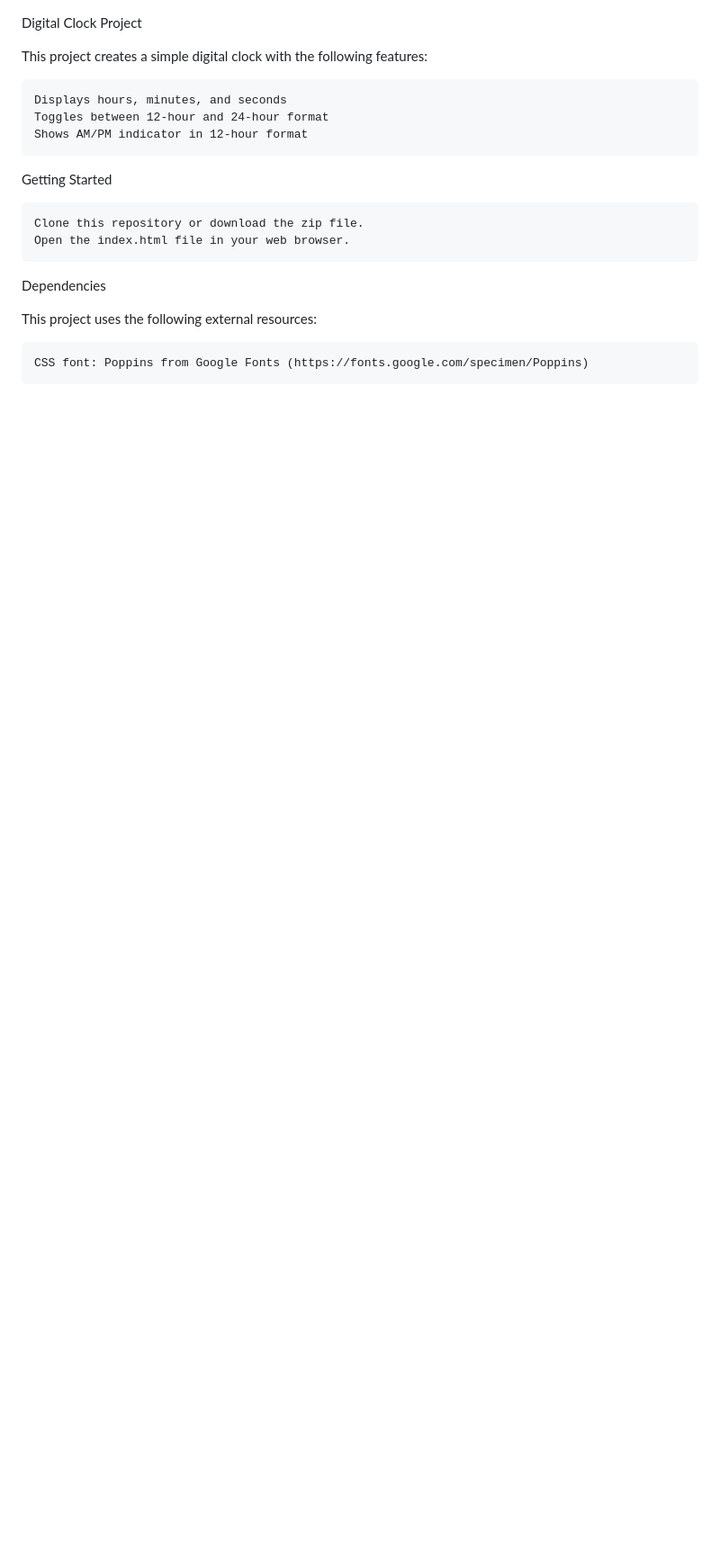
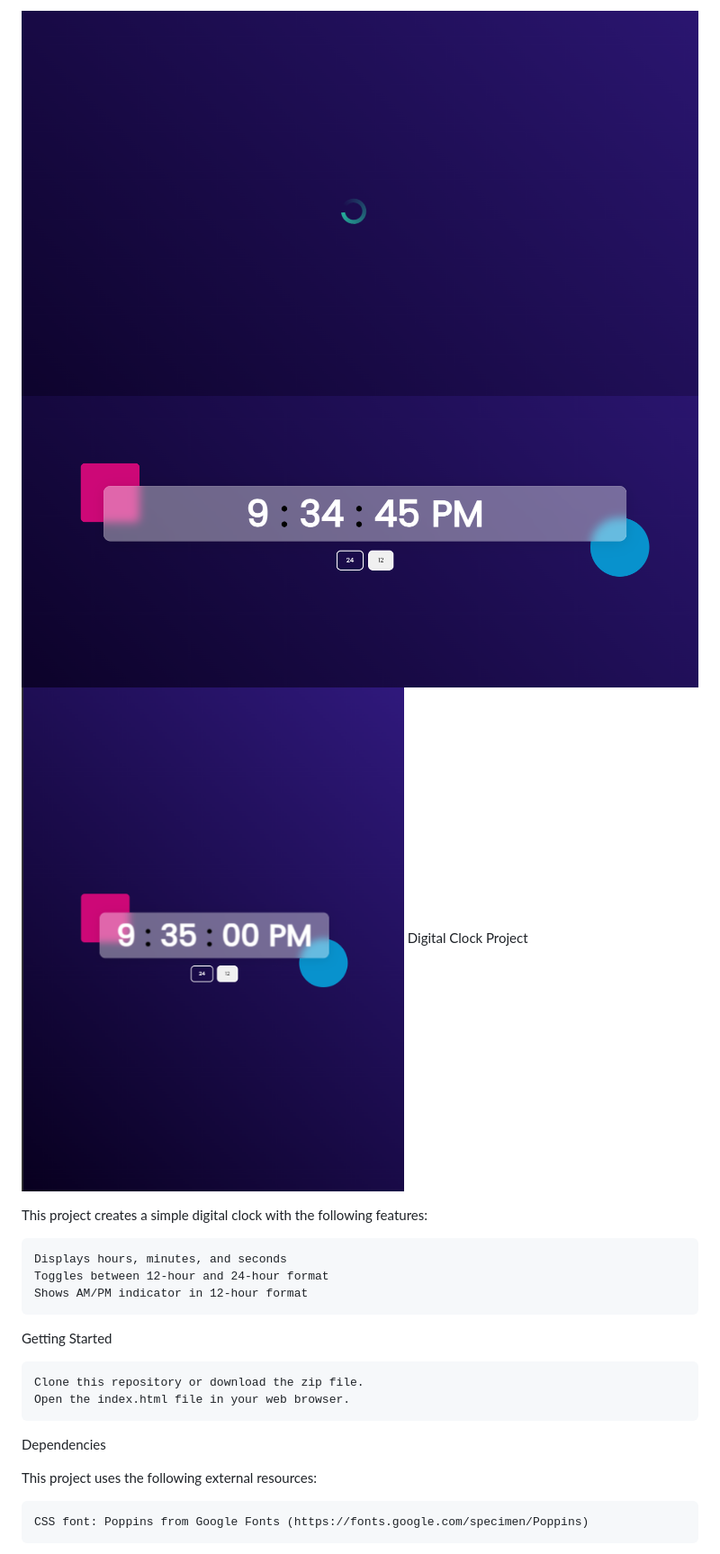
Before and after one commit to abidsarkar/javascript-mini-learning-project, a Markdown page: project_7 Digital Clock/README.md, the part around the change. Shown: that part at 90% size. GitHub-like rendering; pictures changed too: project_7 Digital Clock/image-1.png (added), project_7 Digital Clock/image-2.png (added), project_7 Digital Clock/image.png (added); blank space fills up the shorter version.

Commit message:
image added

```diff
--- a/project_7 Digital Clock/README.md
+++ b/project_7 Digital Clock/README.md
@@ -1,3 +1,6 @@
+![alt text](image-1.png)
+![alt text](image.png)
+![alt text](image-2.png)
 Digital Clock Project
 
 This project creates a simple digital clock with the following features:
```
